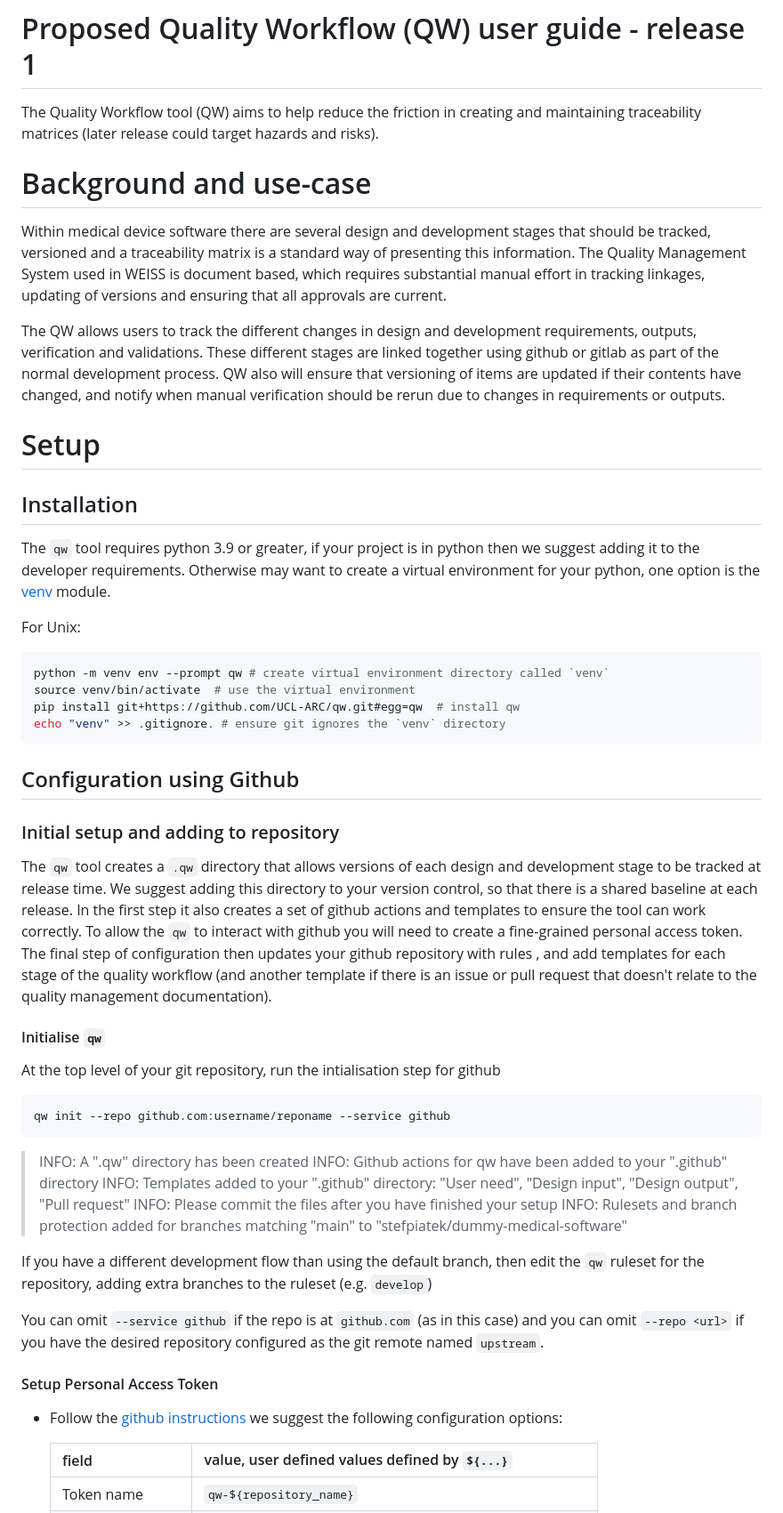
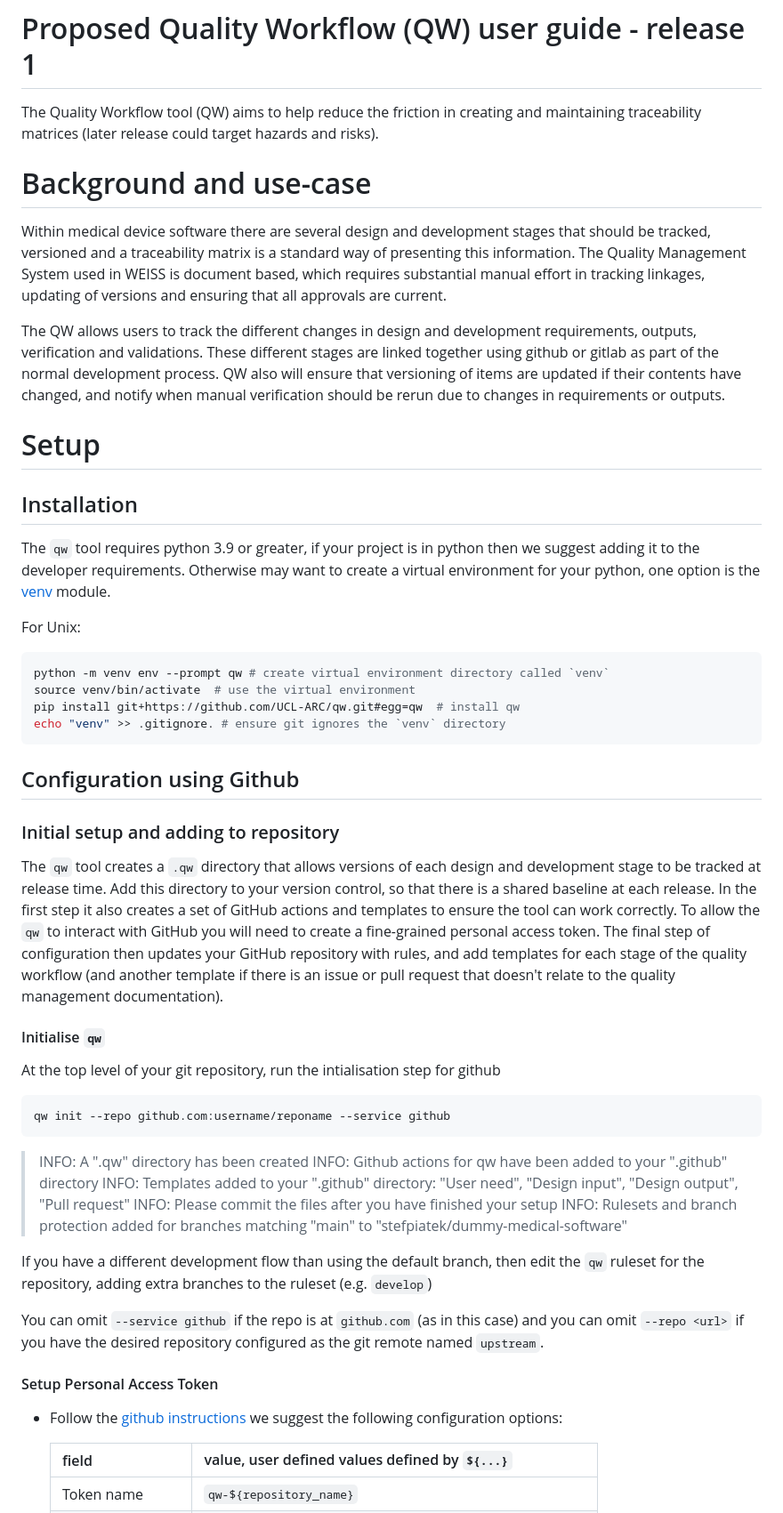
Before and after one commit to UCL-ARC/qw, a Markdown page: README.md, the part around one of its changes. Shown at 89% size. Rendered like a GitHub page.

```diff
--- a/README.md
+++ b/README.md
@@ -1,18 +1,24 @@
 # Proposed Quality Workflow (QW) user guide - release 1
 
-The Quality Workflow tool (QW) aims to help reduce the friction in creating and maintaining traceability matrices (later release could target hazards and risks).
+The Quality Workflow tool (QW) aims to help reduce the friction in creating and maintaining traceability matrices (later release could target hazards
+and risks).
 
 # Background and use-case
 
-Within medical device software there are several design and development stages that should be tracked, versioned and a traceability matrix is a standard way of presenting this information. The Quality Management System used in WEISS is document based, which requires substantial manual effort in tracking linkages, updating of versions and ensuring that all approvals are current.
+Within medical device software there are several design and development stages that should be tracked, versioned and a traceability matrix is a
+standard way of presenting this information. The Quality Management System used in WEISS is document based, which requires substantial manual effort
+in tracking linkages, updating of versions and ensuring that all approvals are current.
 
-The QW allows users to track the different changes in design and development requirements, outputs, verification and validations. These different stages are linked together using github or gitlab as part of the normal development process. QW also will ensure that versioning of items are updated if their contents have changed, and notify when manual verification should be rerun due to changes in requirements or outputs.
+The QW allows users to track the different changes in design and development requirements, outputs, verification and validations. These different
+stages are linked together using github or gitlab as part of the normal development process. QW also will ensure that versioning of items are updated
+if their contents have changed, and notify when manual verification should be rerun due to changes in requirements or outputs.
 
 # Setup
 
 ## Installation
 
-The `qw` tool requires python 3.9 or greater, if your project is in python then we suggest adding it to the developer requirements. Otherwise may want to create a virtual environment for your python, one option is the [venv](https://docs.python.org/3.9/library/venv.html) module.
+The `qw` tool requires python 3.9 or greater, if your project is in python then we suggest adding it to the developer requirements. Otherwise may want
+to create a virtual environment for your python, one option is the [venv](https://docs.python.org/3.9/library/venv.html) module.
 
 For Unix:
 
@@ -27,7 +33,12 @@ echo "venv" >> .gitignore. # ensure git ignores the `venv` directory
 
 ### Initial setup and adding to repository
 
-The `qw` tool creates a `.qw` directory that allows versions of each design and development stage to be tracked at release time. We suggest adding this directory to your version control, so that there is a shared baseline at each release. In the first step it also creates a set of github actions and templates to ensure the tool can work correctly. To allow the `qw` to interact with github you will need to create a fine-grained personal access token. The final step of configuration then updates your github repository with rules , and add templates for each stage of the quality workflow (and another template if there is an issue or pull request that doesn't relate to the quality management documentation).
+The `qw` tool creates a `.qw` directory that allows versions of each design and development stage to be tracked at release time.
+Add this directory to your version control, so that there is a shared baseline at each release.
+In the first step it also creates a set of GitHub actions and templates to ensure the tool can work correctly.
+To allow the `qw` to interact with GitHub you will need to create a fine-grained personal access token.
+The final step of configuration then updates your GitHub repository with rules, and add templates for each stage of the quality workflow (and another
+template if there is an issue or pull request that doesn't relate to the quality management documentation).
 
 #### Initialise `qw`
 
@@ -43,7 +54,8 @@ qw init --repo github.com:username/reponame --service github
 > INFO: Please commit the files after you have finished your setup
 > INFO: Rulesets and branch protection added for branches matching "main" to "stefpiatek/dummy-medical-software"
 
-If you have a different development flow than using the default branch, then edit the `qw` ruleset for the repository, adding extra branches to the ruleset (e.g. `develop`)
+If you have a different development flow than using the default branch, then edit the `qw` ruleset for the repository, adding extra branches to the
+ruleset (e.g. `develop`)
 
 <!--
   - [name=Stef] or do we just define what workflow they have to use? Could also give a comma separated list of branch names in the --git-service option?
@@ -55,7 +67,9 @@ repository configured as the git remote named `upstream`.
 
 #### Setup Personal Access Token
 
-- Follow the [github instructions](https://docs.github.com/en/authentication/keeping-your-account-and-data-secure/managing-your-personal-access-tokens#creating-a-fine-grained-personal-access-token) we suggest the following configuration options:
+- Follow
+  the [github instructions](https://docs.github.com/en/authentication/keeping-your-account-and-data-secure/managing-your-personal-access-tokens#creating-a-fine-grained-personal-access-token)
+  we suggest the following configuration options:
 
   | field             | value, user defined values defined by `${...}`              |
   | ----------------- | ----------------------------------------------------------- |
```
Also changed, not shown: other parts of README.md (+66 -24 lines).
